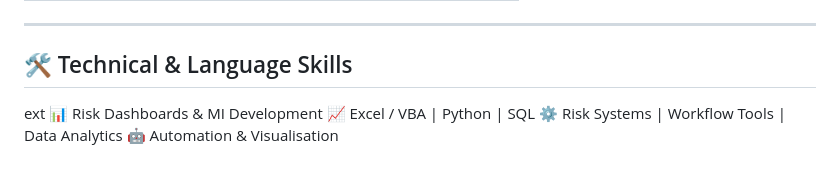
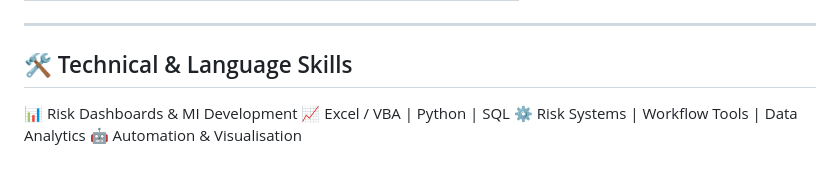
Before and after one commit to ehth73/edmundheng, a Markdown page: README.md, the part around the change. GitHub-like rendering.

```diff
--- a/README.md
+++ b/README.md
@@ -142,7 +142,6 @@ Recognised for building strong security culture, driving policy adoption, and en
 ---
 
 ## 🛠️ Technical & Language Skills
-ext
 📊 Risk Dashboards & MI Development
 📈 Excel / VBA | Python | SQL
 ⚙️ Risk Systems | Workflow Tools | Data Analytics
```
